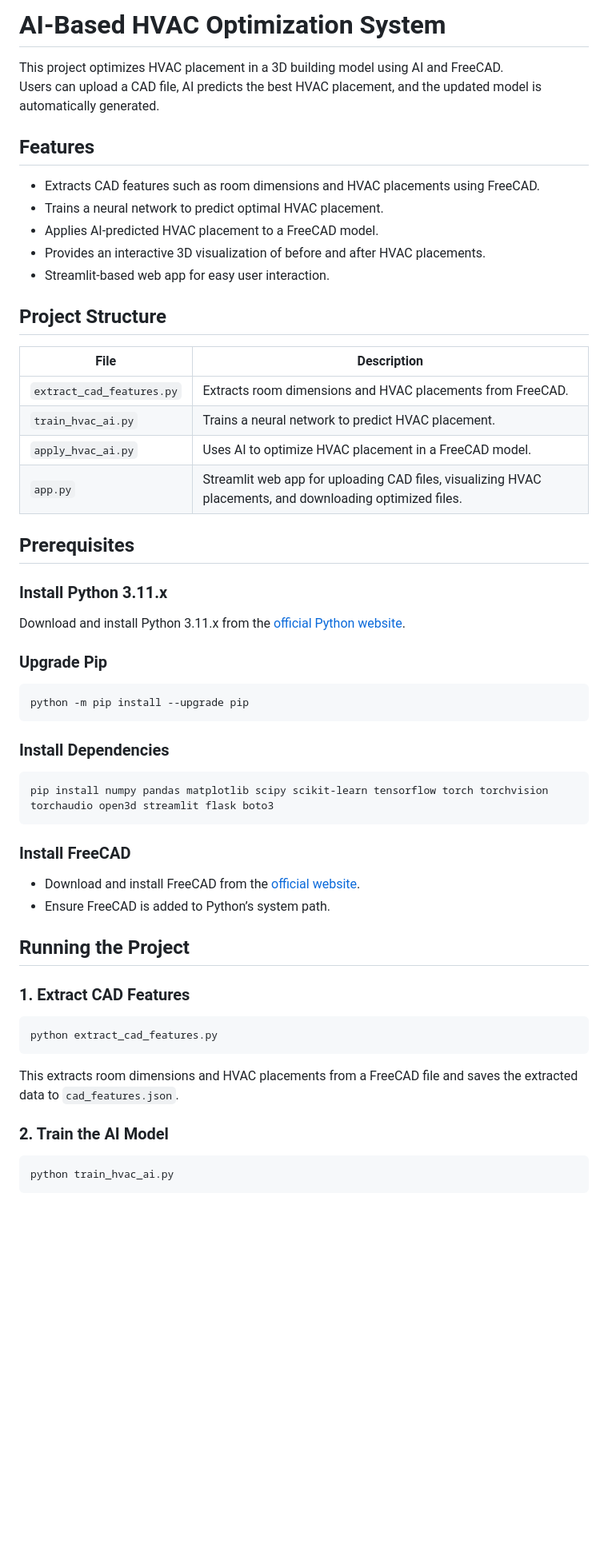
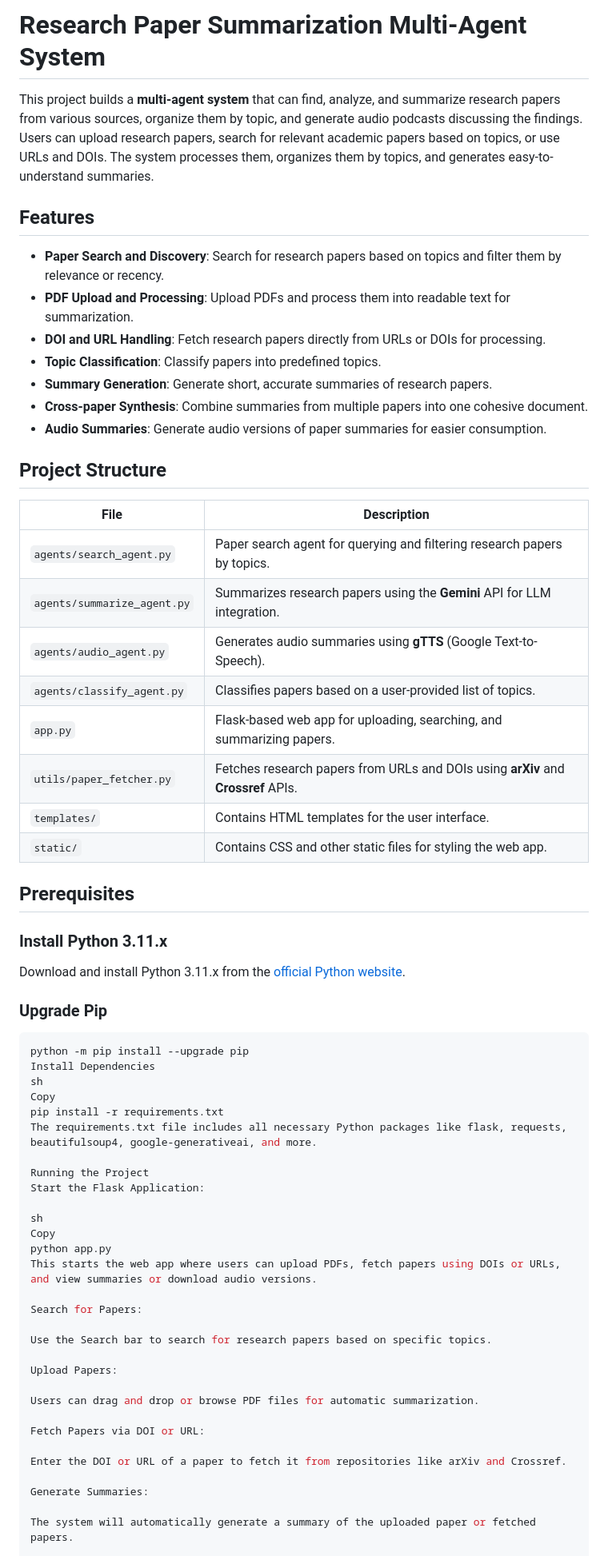
Before and after one commit to fazalshai/research_summarizer, a Markdown page: README.md, the part around one of its changes. Shown at 80% size. Drawn GitHub-style; blank space fills up the shorter version.

````diff
--- a/README.md
+++ b/README.md
@@ -1,24 +1,30 @@
-# AI-Based HVAC Optimization System
+# Research Paper Summarization Multi-Agent System
 
-This project optimizes HVAC placement in a 3D building model using AI and FreeCAD.
-Users can upload a CAD file, AI predicts the best HVAC placement, and the updated model is automatically generated.
+This project builds a **multi-agent system** that can find, analyze, and summarize research papers from various sources, organize them by topic, and generate audio podcasts discussing the findings.
+Users can upload research papers, search for relevant academic papers based on topics, or use URLs and DOIs. The system processes them, organizes them by topics, and generates easy-to-understand summaries.
 
 ## Features
 
--   Extracts CAD features such as room dimensions and HVAC placements using FreeCAD.
--   Trains a neural network to predict optimal HVAC placement.
--   Applies AI-predicted HVAC placement to a FreeCAD model.
--   Provides an interactive 3D visualization of before and after HVAC placements.
--   Streamlit-based web app for easy user interaction.
+- **Paper Search and Discovery**: Search for research papers based on topics and filter them by relevance or recency.
+- **PDF Upload and Processing**: Upload PDFs and process them into readable text for summarization.
+- **DOI and URL Handling**: Fetch research papers directly from URLs or DOIs for processing.
+- **Topic Classification**: Classify papers into predefined topics.
+- **Summary Generation**: Generate short, accurate summaries of research papers.
+- **Cross-paper Synthesis**: Combine summaries from multiple papers into one cohesive document.
+- **Audio Summaries**: Generate audio versions of paper summaries for easier consumption.
 
 ## Project Structure
 
 | File                      | Description                                                                                              |
 | ------------------------- | -------------------------------------------------------------------------------------------------------- |
-| `extract_cad_features.py` | Extracts room dimensions and HVAC placements from FreeCAD.                                               |
-| `train_hvac_ai.py`        | Trains a neural network to predict HVAC placement.                                                       |
-| `apply_hvac_ai.py`        | Uses AI to optimize HVAC placement in a FreeCAD model.                                                   |
-| `app.py`                  | Streamlit web app for uploading CAD files, visualizing HVAC placements, and downloading optimized files. |
+| `agents/search_agent.py`   | Paper search agent for querying and filtering research papers by topics.                                  |
+| `agents/summarize_agent.py`| Summarizes research papers using the **Gemini** API for LLM integration.                                  |
+| `agents/audio_agent.py`    | Generates audio summaries using **gTTS** (Google Text-to-Speech).                                        |
+| `agents/classify_agent.py` | Classifies papers based on a user-provided list of topics.                                               |
+| `app.py`                  | Flask-based web app for uploading, searching, and summarizing papers.                                    |
+| `utils/paper_fetcher.py`   | Fetches research papers from URLs and DOIs using **arXiv** and **Crossref** APIs.                         |
+| `templates/`               | Contains HTML templates for the user interface.                                                           |
+| `static/`                  | Contains CSS and other static files for styling the web app.                                             |
 
 ## Prerequisites
 
@@ -30,32 +36,33 @@ Download and install Python 3.11.x from the [official Python website](https://ww
 
 ```sh
 python -m pip install --upgrade pip
-```
+Install Dependencies
+sh
+Copy
+pip install -r requirements.txt
+The requirements.txt file includes all necessary Python packages like flask, requests, beautifulsoup4, google-generativeai, and more.
 
-### Install Dependencies
+Running the Project
+Start the Flask Application:
 
-```sh
-pip install numpy pandas matplotlib scipy scikit-learn tensorflow torch torchvision torchaudio open3d streamlit flask boto3
-```
+sh
+Copy
+python app.py
+This starts the web app where users can upload PDFs, fetch papers using DOIs or URLs, and view summaries or download audio versions.
 
-### Install FreeCAD
+Search for Papers:
 
--   Download and install FreeCAD from the [official website](https://www.freecad.org/).
--   Ensure FreeCAD is added to Python’s system path.
+Use the Search bar to search for research papers based on specific topics.
 
-## Running the Project
+Upload Papers:
 
-### 1. Extract CAD Features
+Users can drag and drop or browse PDF files for automatic summarization.
 
-```sh
-python extract_cad_features.py
-```
+Fetch Papers via DOI or URL:
 
-This extracts room dimensions and HVAC placements from a FreeCAD file and saves the extracted data to `cad_features.json`.
+Enter the DOI or URL of a paper to fetch it from repositories like arXiv and Crossref.
 
-### 2. Train the AI Model
+Generate Summaries:
 
-```sh
-python train_hvac_ai.py
-```
+The system will automatically generate a summary of the uploaded paper or fetched papers.
 
````
Also changed, not shown: other parts of README.md (+34 -88 lines).
